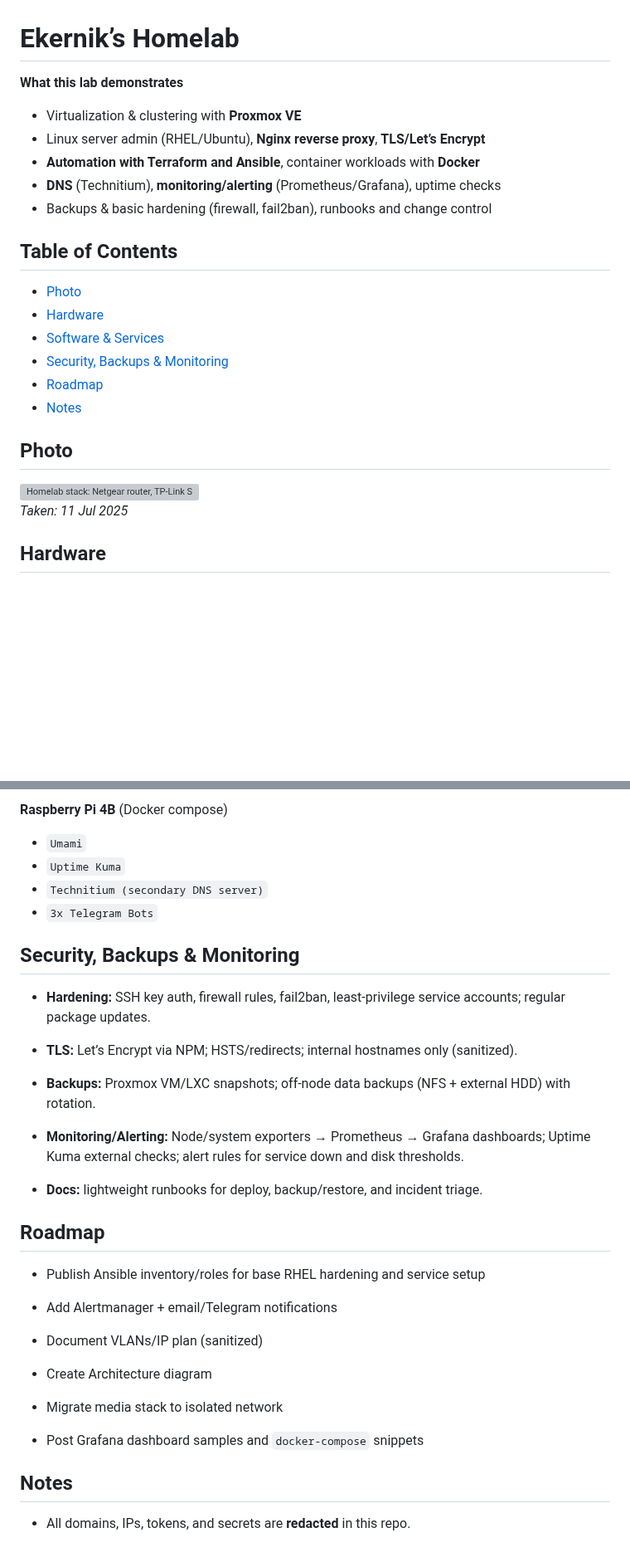
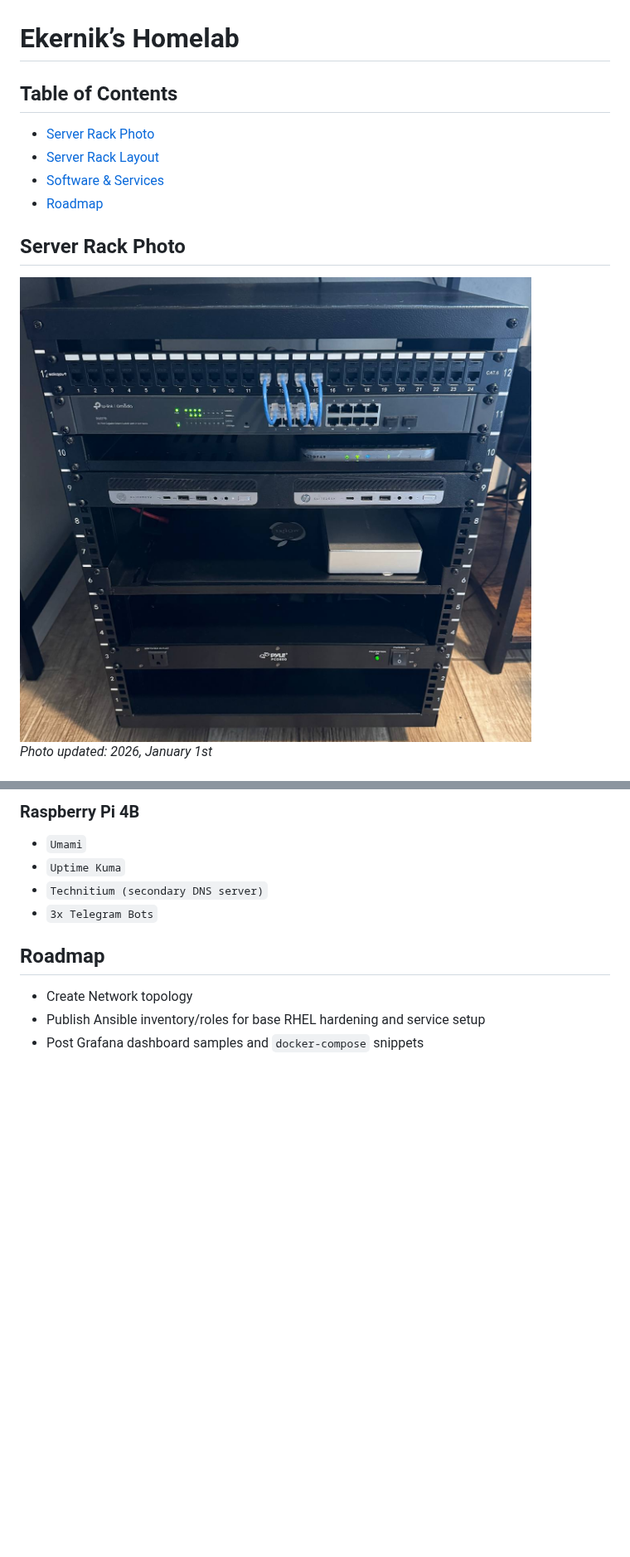
Before and after one commit to Ekernik/homelab, a Markdown page: README.md, 2 parts joined by grey strips. Shown at 83% size. Drawn GitHub-style; pictures changed too: docs/assets/lab-2026-01-01.jpg (added); blank space fills up the shorter version; grey boxes are pictures that could not be loaded.

Commit message:
refactor: update server rack photo and README.MD

```diff
--- a/README.md
+++ b/README.md
@@ -1,23 +1,14 @@
 # Ekernik’s Homelab
 
-**What this lab demonstrates**
-- Virtualization & clustering with **Proxmox VE**
-- Linux server admin (RHEL/Ubuntu), **Nginx reverse proxy**, **TLS/Let’s Encrypt**
-- **Automation with Terraform and Ansible**, container workloads with **Docker**
-- **DNS** (Technitium), **monitoring/alerting** (Prometheus/Grafana), uptime checks
-- Backups & basic hardening (firewall, fail2ban), runbooks and change control
+## Table of Contents
 
-## Table of Contents
-- [Photo](#photo)
-- [Hardware](#hardware)
+- [Server Rack Photo](#server-rack-photo)
+- [Server Rack Layout](#server-rack-layout)
 - [Software & Services](#software--services)
-- [Security, Backups & Monitoring](#security-backups--monitoring)
 - [Roadmap](#roadmap)
-- [Notes](#notes)
 
-## Photo
-![Homelab stack: Netgear router, TP-Link SG2218 switch, two HP EliteDesk G3 Mini nodes, Raspberry Pi 4B on top.](docs/assets/lab-2025-07-11.jpeg)
-*Taken: 11 Jul 2025*
+## Server Rack Photo
 
-## Hardware
+![12U Server Rack: Netgear router, TP-Link SG2218 switch, two HP EliteDesk G3 Mini nodes, Raspberry Pi 4B on top.](docs/assets/lab-2026-01-01.jpg)
+_Photo updated: 2026, January 1st_
 
@@ -58,36 +60,13 @@
 
-**Raspberry Pi 4B**  (Docker compose)
+### Raspberry Pi 4B
+
 - `Umami`
 - `Uptime Kuma`
 - `Technitium (secondary DNS server)`
 - `3x Telegram Bots`
 
-## Security, Backups & Monitoring
-
-- **Hardening:** SSH key auth, firewall rules, fail2ban, least-privilege service accounts; regular package updates.
-
-- **TLS:** Let’s Encrypt via NPM; HSTS/redirects; internal hostnames only (sanitized).
-
-- **Backups:** Proxmox VM/LXC snapshots; off-node data backups (NFS + external HDD) with rotation.
-
-- **Monitoring/Alerting:** Node/system exporters → Prometheus → Grafana dashboards; Uptime Kuma external checks; alert rules for service down and disk thresholds.
-
-- **Docs:** lightweight runbooks for deploy, backup/restore, and incident triage.
-
 ## Roadmap
 
+- Create Network topology
 - Publish Ansible inventory/roles for base RHEL hardening and service setup
-
-- Add Alertmanager + email/Telegram notifications
-
-- Document VLANs/IP plan (sanitized)
-
-- Create Architecture diagram
-
-- Migrate media stack to isolated network
-
 - Post Grafana dashboard samples and `docker-compose` snippets
-
-## Notes
-
-- All domains, IPs, tokens, and secrets are **redacted** in this repo.
```
Also changed, not shown: other parts of README.md (+39 -28 lines).
